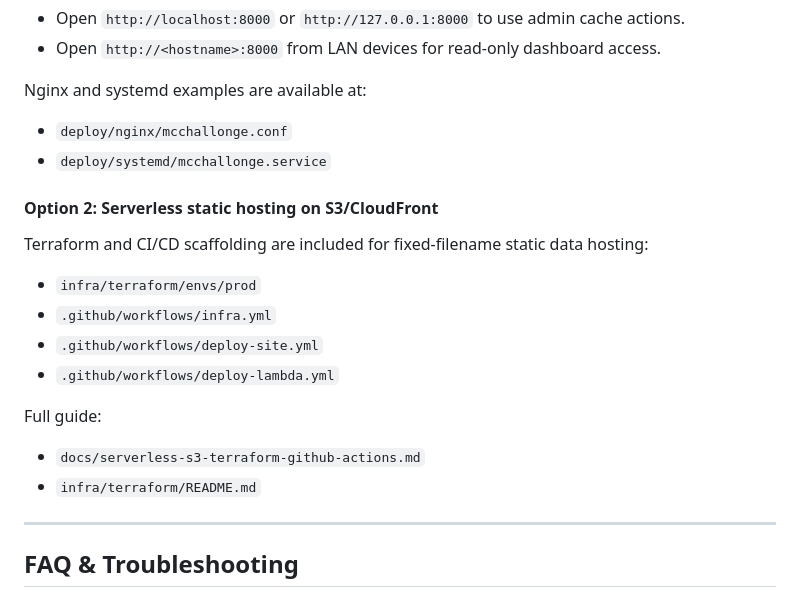
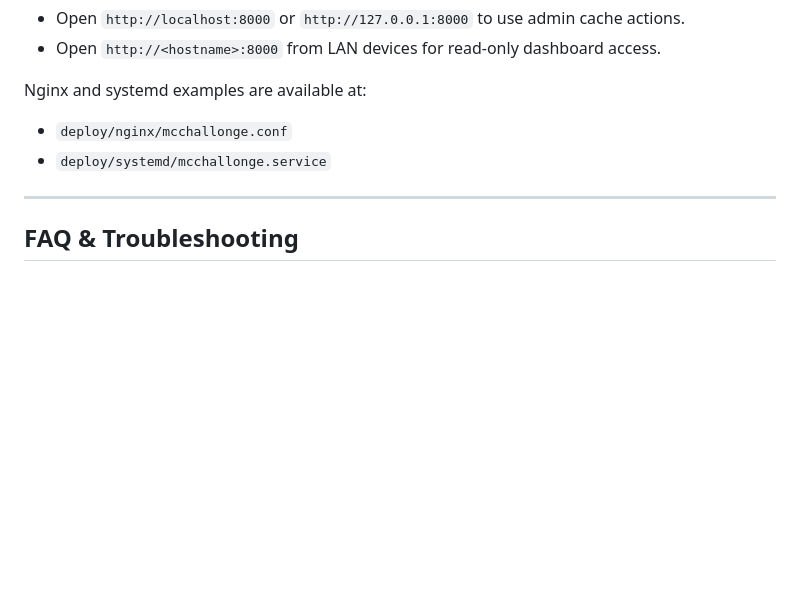
Before and after one commit to AutoMcG/McChallonge, a Markdown page: README.md, the part around the change. GitHub-like rendering; blank space fills up the shorter version.

Commit message:
docs: remove serverless S3/CloudFront hosting section
Co-authored-by: Copilot <223556219+Copilot@users.noreply.github.com>

```diff
--- a/README.md
+++ b/README.md
@@ -371,20 +371,6 @@ Nginx and systemd examples are available at:
 - `deploy/nginx/mcchallonge.conf`
 - `deploy/systemd/mcchallonge.service`
 
-#### Option 2: Serverless static hosting on S3/CloudFront
-
-Terraform and CI/CD scaffolding are included for fixed-filename static data hosting:
-
-- `infra/terraform/envs/prod`
-- `.github/workflows/infra.yml`
-- `.github/workflows/deploy-site.yml`
-- `.github/workflows/deploy-lambda.yml`
-
-Full guide:
-
-- `docs/serverless-s3-terraform-github-actions.md`
-- `infra/terraform/README.md`
-
 ---
 
 ## FAQ & Troubleshooting
```
